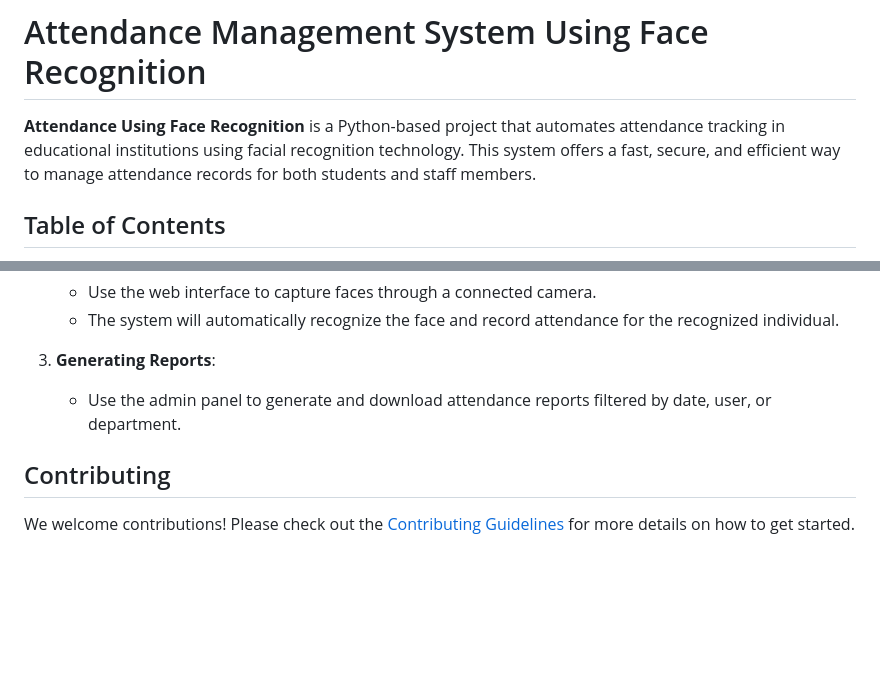
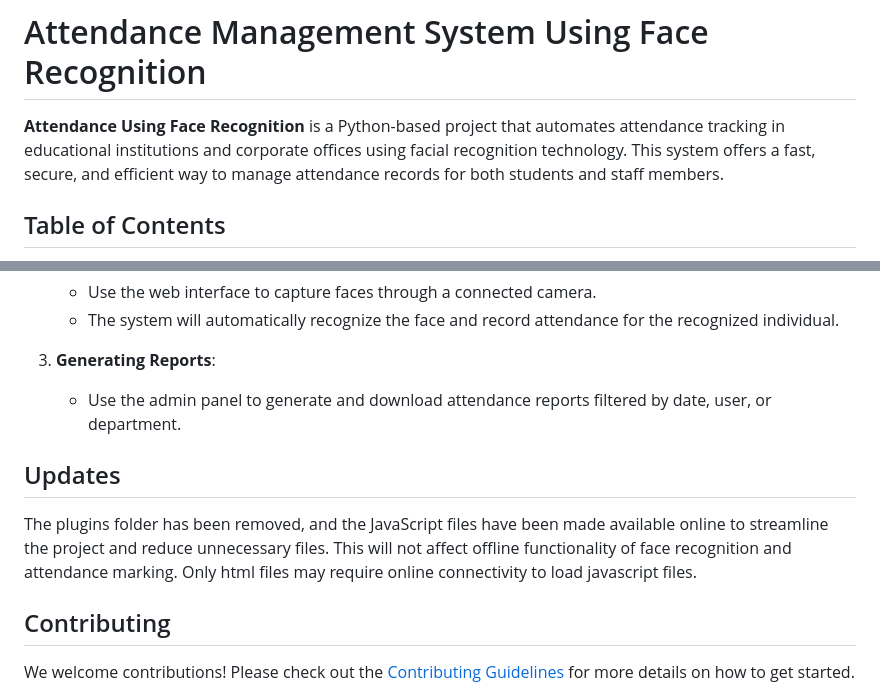
Before and after one commit to ShadowAniket/Attendance_using_Face_Recognition, a Markdown page: README.md, 2 parts joined by grey strips. Drawn GitHub-style; blank space fills up the shorter version.

```diff
--- a/README.md
+++ b/README.md
@@ -1,6 +1,6 @@
 # Attendance Management System Using Face Recognition
 
-**Attendance Using Face Recognition** is a Python-based project that automates attendance tracking in educational institutions using facial recognition technology. This system offers a fast, secure, and efficient way to manage attendance records for both students and staff members.
+**Attendance Using Face Recognition** is a Python-based project that automates attendance tracking in educational institutions and corporate offices using facial recognition technology. This system offers a fast, secure, and efficient way to manage attendance records for both students and staff members.
 
 ## Table of Contents
 - [Features](#features)
@@ -69,6 +69,9 @@
 3. **Generating Reports**:
    - Use the admin panel to generate and download attendance reports filtered by date, user, or department.
 
+## Updates
+The plugins folder has been removed, and the JavaScript files have been made available online to streamline the project and reduce unnecessary files. This will not affect offline functionality of face recognition and attendance marking. Only html files may require online connectivity to load javascript files.
+
 ## Contributing
 
 We welcome contributions! Please check out the [Contributing Guidelines](CONTRIBUTING.md) for more details on how to get started.
```
